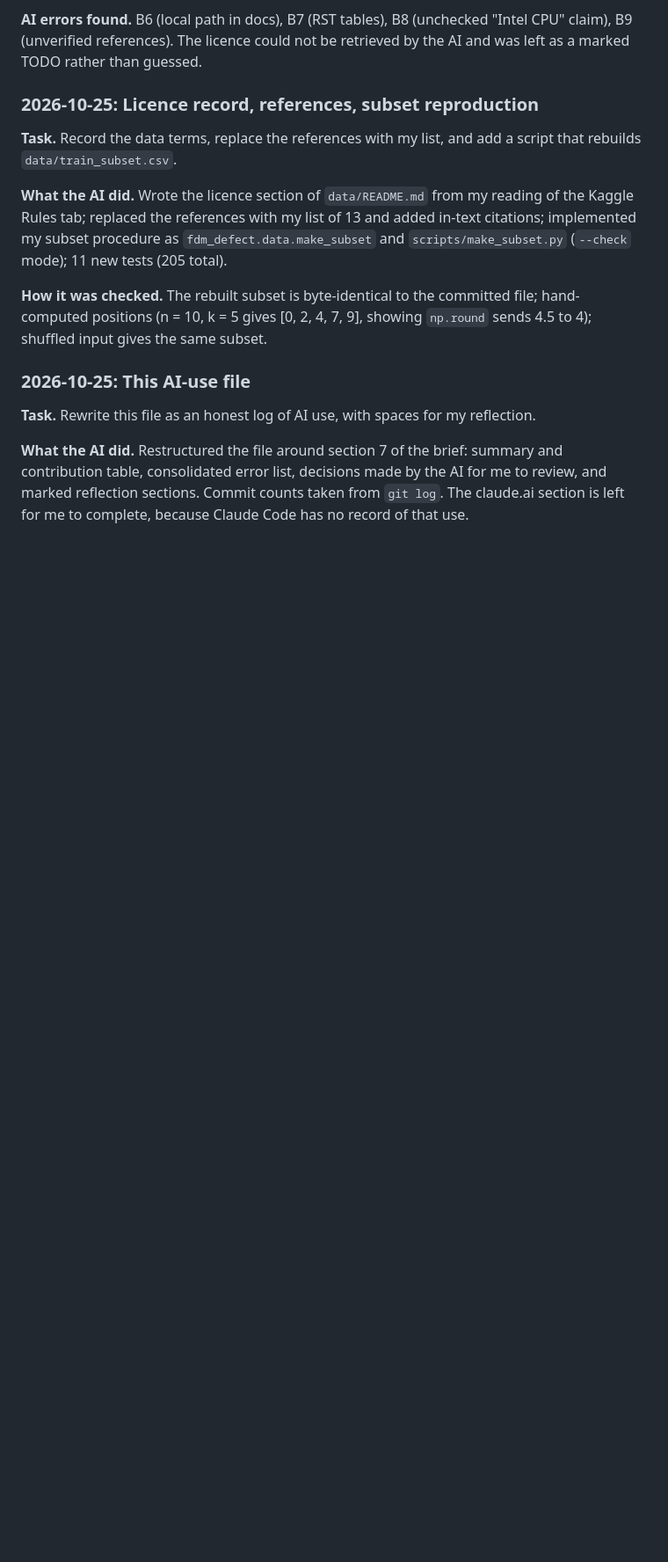
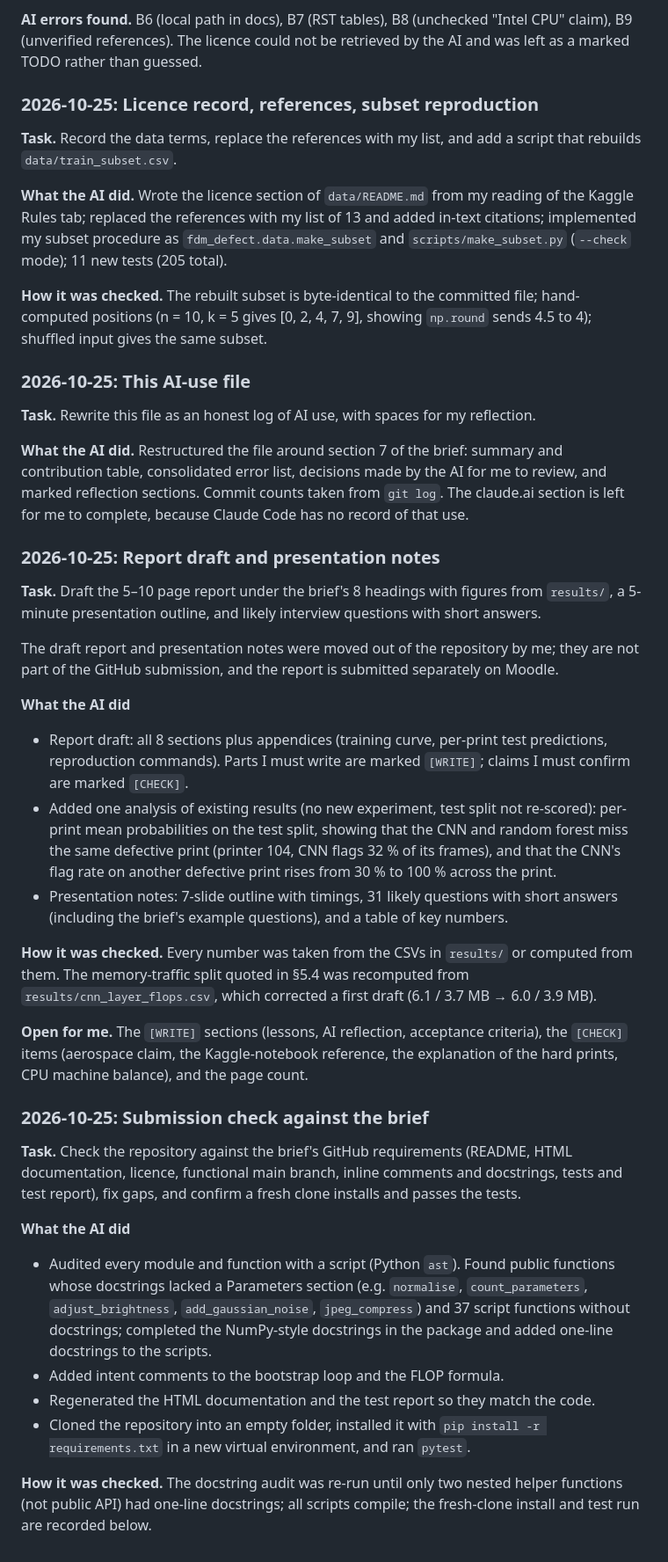
Before and after one commit to sweatdungeon/fdm-defect-detection, a Markdown page: AI_USE.md, the part around the change. Shown at 88% size. GitHub-like rendering; blank space fills up the shorter version.

Commit message:
Log AI use for report draft and submission check
Co-Authored-By: Claude Opus 5.5 <noreply@anthropic.com>

```diff
--- a/AI_USE.md
+++ b/AI_USE.md
@@ -350,3 +350,60 @@ summary and contribution table, consolidated error list, decisions made by
 the AI for me to review, and marked reflection sections. Commit counts taken
 from `git log`. The claude.ai section is left for me to complete, because
 Claude Code has no record of that use.
+
+### 2026-10-25: Report draft and presentation notes
+
+**Task.** Draft the 5–10 page report under the brief's 8 headings with figures
+from `results/`, a 5-minute presentation outline, and likely interview
+questions with short answers.
+
+The draft report and presentation notes were moved out of the repository by
+me; they are not part of the GitHub submission, and the report is submitted
+separately on Moodle.
+
+**What the AI did**
+- Report draft: all 8 sections plus appendices (training curve, per-print
+  test predictions, reproduction commands). Parts I must write are marked
+  `[WRITE]`; claims I must confirm are marked `[CHECK]`.
+- Added one analysis of existing results (no new experiment, test split not
+  re-scored): per-print mean probabilities on the test split, showing that the
+  CNN and random forest miss the same defective print (printer 104, CNN flags
+  32 % of its frames), and that the CNN's flag rate on another defective print
+  rises from 30 % to 100 % across the print.
+- Presentation notes: 7-slide outline with timings, 31 likely
+  questions with short answers (including the brief's example questions), and
+  a table of key numbers.
+
+**How it was checked.** Every number was taken from the CSVs in `results/`
+or computed from them. The memory-traffic split quoted in §5.4 was recomputed
+from `results/cnn_layer_flops.csv`, which corrected a first draft (6.1 / 3.7 MB
+→ 6.0 / 3.9 MB).
+
+**Open for me.** The `[WRITE]` sections (lessons, AI reflection, acceptance
+criteria), the `[CHECK]` items (aerospace claim, the Kaggle-notebook
+reference, the explanation of the hard prints, CPU machine balance), and the
+page count.
+
+### 2026-10-25: Submission check against the brief
+
+**Task.** Check the repository against the brief's GitHub requirements (README,
+HTML documentation, licence, functional main branch, inline comments and
+docstrings, tests and test report), fix gaps, and confirm a fresh clone
+installs and passes the tests.
+
+**What the AI did**
+- Audited every module and function with a script (Python `ast`). Found
+  public functions whose docstrings lacked a Parameters section (e.g.
+  `normalise`, `count_parameters`, `adjust_brightness`, `add_gaussian_noise`,
+  `jpeg_compress`) and 37 script functions without docstrings; completed the
+  NumPy-style docstrings in the package and added one-line docstrings to the
+  scripts.
+- Added intent comments to the bootstrap loop and the FLOP formula.
+- Regenerated the HTML documentation and the test report so they match the code.
+- Cloned the repository into an empty folder, installed it with
+  `pip install -r requirements.txt` in a new virtual environment, and ran
+  `pytest`.
+
+**How it was checked.** The docstring audit was re-run until only two nested
+helper functions (not public API) had one-line docstrings; all scripts
+compile; the fresh-clone install and test run are recorded below.
```
